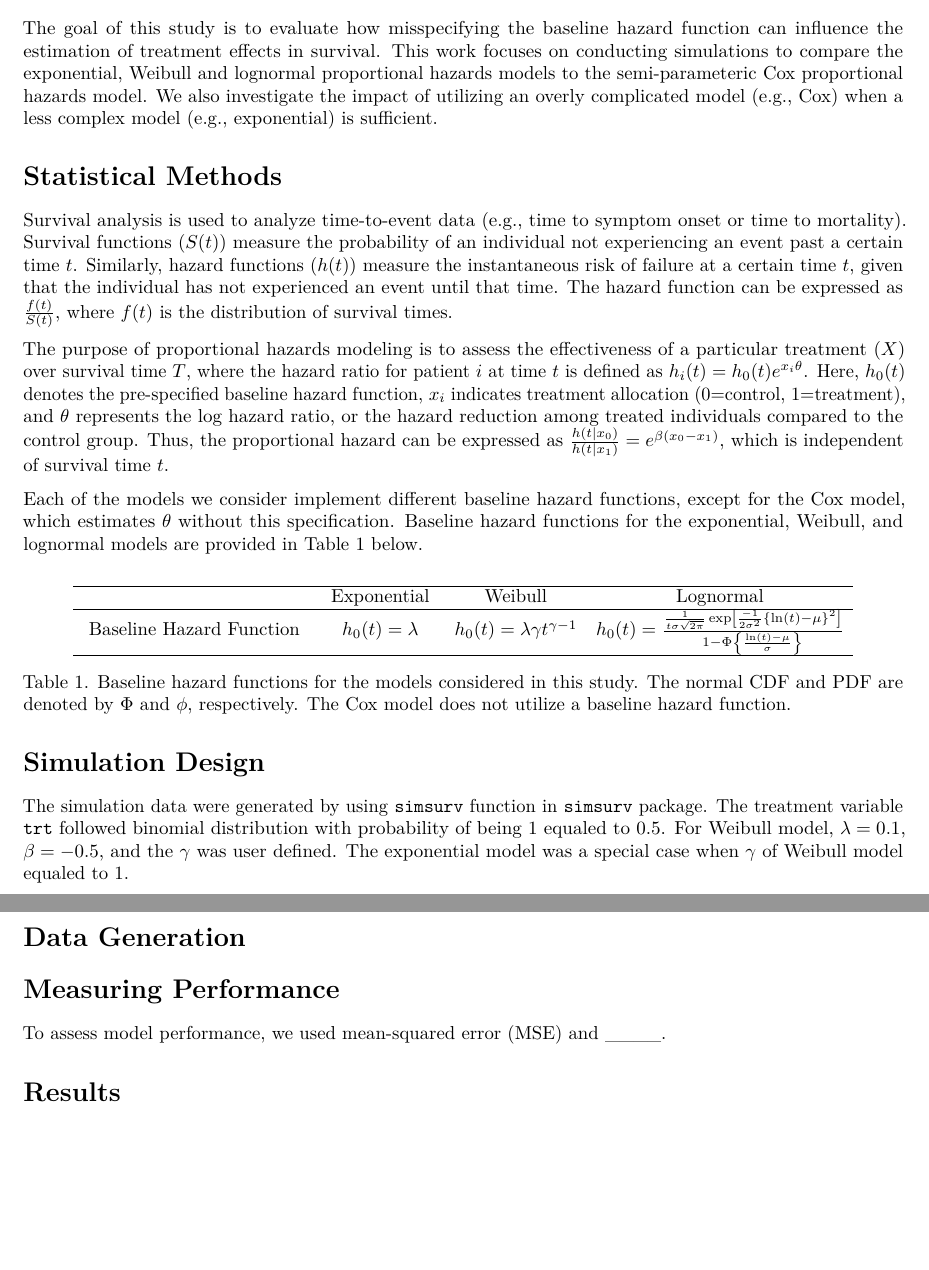
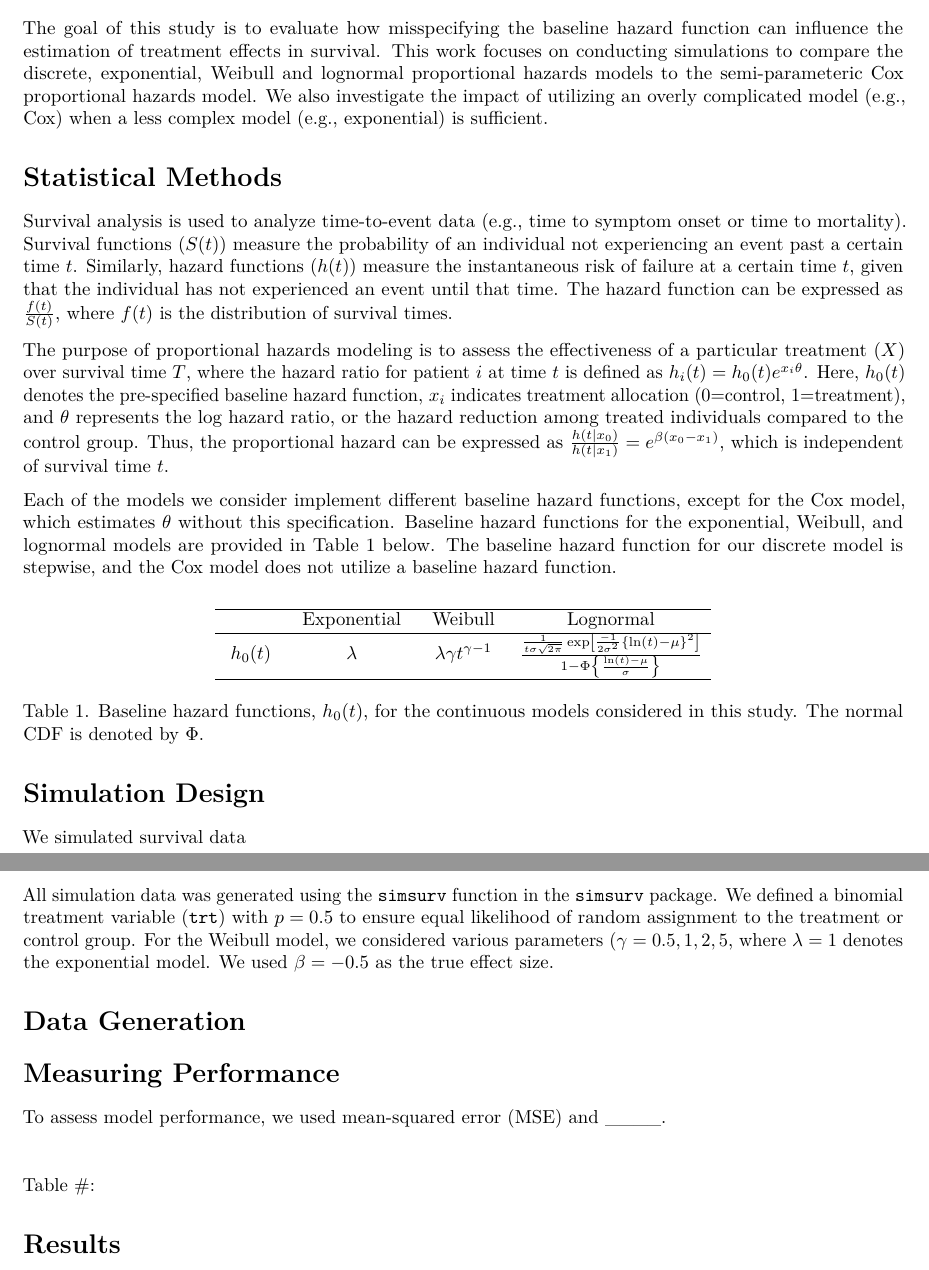
Before and after one commit to ws00289583/P8160_Project1, an R Markdown document (Report.Rmd): two parts of pages 1 and 2 of 2, joined at a grey line, cut so that both start at the same text, the shorter picture padded with empty space. Rendered offline with R 4.5, knitr and Pandoc, then LaTeX, with nearby package versions.

Commit message:
Few edits

```diff
--- a/Report.Rmd
+++ b/Report.Rmd
@@ -11,7 +11,7 @@ output: pdf_document
 
 # Objectives
 
-The goal of this study is to evaluate how misspecifying the baseline hazard function can influence the estimation of treatment effects in survival. This work focuses on conducting simulations to compare the exponential, Weibull and lognormal proportional hazards models to the semi-parameteric Cox proportional hazards model. We also investigate the impact of utilizing an overly complicated model (e.g., Cox) when a less complex model (e.g., exponential) is sufficient.
+The goal of this study is to evaluate how misspecifying the baseline hazard function can influence the estimation of treatment effects in survival. This work focuses on conducting simulations to compare the discrete, exponential, Weibull and lognormal proportional hazards models to the semi-parameteric Cox proportional hazards model. We also investigate the impact of utilizing an overly complicated model (e.g., Cox) when a less complex model (e.g., exponential) is sufficient.
 
 # Statistical Methods
 
@@ -19,21 +19,24 @@ Survival analysis is used to analyze time-to-event data (e.g., time to symptom o
 
 The purpose of proportional hazards modeling is to assess the effectiveness of a particular treatment ($X$) over survival time $T$, where the hazard ratio for patient $i$ at time $t$ is defined as $h_i(t)=h_0(t)e^{x_i\theta}$. Here, $h_0(t)$ denotes the pre-specified baseline hazard function, $x_i$ indicates treatment allocation (0=control, 1=treatment), and $\theta$ represents the log hazard ratio, or the hazard reduction among treated individuals compared to the control group. Thus, the proportional hazard can be expressed as $\frac{h(t|x_0)}{h(t|x_1)}=e^{\beta(x_0-x_1)}$, which is independent of survival time $t$.\par
 
-Each of the models we consider implement different baseline hazard functions, except for the Cox model, which estimates $\theta$ without this specification. Baseline hazard functions for the exponential, Weibull, and lognormal models are provided in Table 1 below.
+Each of the models we consider implement different baseline hazard functions, except for the Cox model, which estimates $\theta$ without this specification. Baseline hazard functions for the exponential, Weibull, and lognormal models are provided in Table 1 below. The baseline hazard function for our discrete model is stepwise, and the Cox model does not utilize a baseline hazard function.
 
 $$
 \begin{array} {lccc}
 \hline \text {} & \text { Exponential } & \text { Weibull } & \text { Lognormal } \\
 \hline
-\text { Baseline Hazard Function } & h_0(t) = \lambda & h_0(t) = \lambda\gamma t^{\gamma-1} & h_0(t)=\frac{\frac{1}{t \sigma \sqrt{2 \pi}} \exp \left[\frac{-1}{2 \sigma^{2}}\{\ln (t)-\mu\}^{2}\right]}{1-\Phi\left\{\frac{\ln (t)-\mu}{\sigma}\right\}} \\
+\text { $h_0(t)$ } & \lambda & \lambda\gamma t^{\gamma-1} & \frac{\frac{1}{t \sigma \sqrt{2 \pi}} \exp \left[\frac{-1}{2 \sigma^{2}}\{\ln (t)-\mu\}^{2}\right]}{1-\Phi\left\{\frac{\ln (t)-\mu}{\sigma}\right\}} \\
 \hline
 \end{array}
 $$
 
-Table 1. Baseline hazard functions for the models considered in this study. The normal CDF and PDF are denoted by $\Phi$ and $\phi$, respectively. The Cox model does not utilize a baseline hazard function.
+Table 1. Baseline hazard functions, $h_0(t)$, for the continuous models considered in this study. The normal CDF is denoted by $\Phi$.
 
 # Simulation Design
-The simulation data were generated by using `simsurv` function in `simsurv` package. The treatment variable `trt` followed binomial distribution with probability of being 1 equaled to 0.5. For Weibull model, $\lambda = 0.1$, $\beta = -0.5$, and the $\gamma$ was user defined. The exponential model was a special case when $\gamma$ of Weibull model equaled to 1.
+
+We simulated survival data
+
+All simulation data was generated using the `simsurv` function in the `simsurv` package. We defined a binomial treatment variable (`trt`) with $p=0.5$ to ensure equal likelihood of random assignment to the treatment or control group. For the Weibull model, we considered various parameters ($\gamma=0.5,1,2,5$, where $\lambda=1$ denotes the exponential model. We used $\beta = -0.5$ as the true effect size.
 
 
 # Data Generation
@@ -44,6 +47,12 @@ The simulation data were generated by using `simsurv` function in `simsurv` pack
 
 To assess model performance, we used mean-squared error (MSE) and ____.
 
+\begin{center}
+
+\end{center}
+
+Table #:
+
 # Results
 
 
```
Also changed, not shown: Report.pdf.
